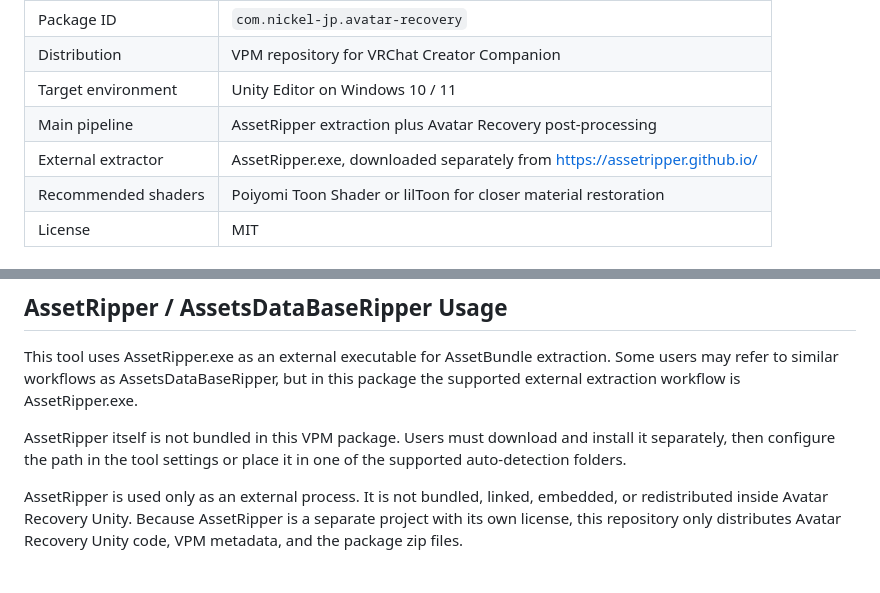
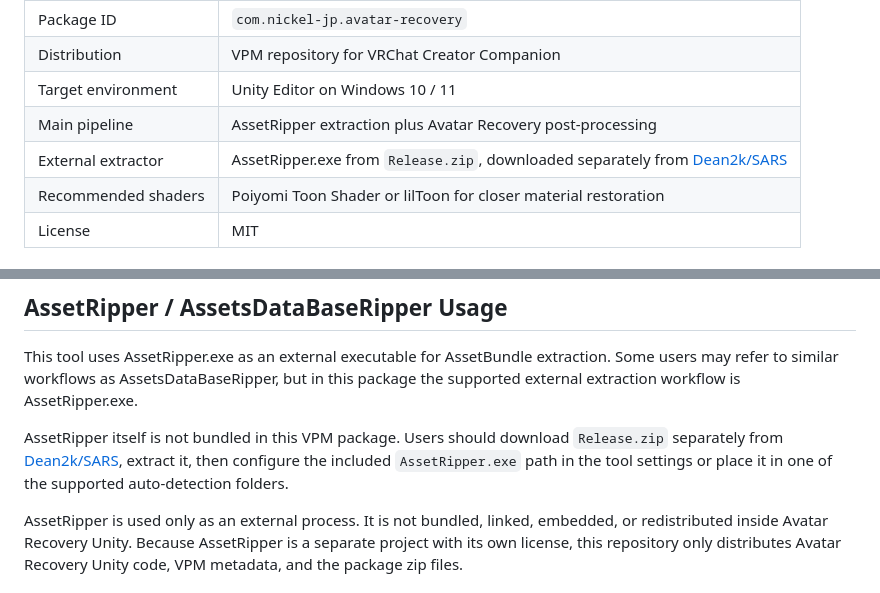
Before and after one commit to Nickel-JP/avatar-recovery-unity, a Markdown page: README.md, 2 parts joined by grey strips. Drawn GitHub-style.

Commit message:
docs: point AssetRipper setup to SARS release

```diff
--- a/README.md
+++ b/README.md
@@ -19,7 +19,7 @@ The tool calls AssetRipper.exe as an external process, then applies Avatar Recov
 | Distribution | VPM repository for VRChat Creator Companion |
 | Target environment | Unity Editor on Windows 10 / 11 |
 | Main pipeline | AssetRipper extraction plus Avatar Recovery post-processing |
-| External extractor | AssetRipper.exe, downloaded separately from https://assetripper.github.io/ |
+| External extractor | AssetRipper.exe from `Release.zip`, downloaded separately from [Dean2k/SARS](https://github.com/Dean2k/SARS) |
 | Recommended shaders | Poiyomi Toon Shader or lilToon for closer material restoration |
 | License | MIT |
 
@@ -48,7 +48,7 @@ Mac, Linux, Unity 2019, Unity 6, and other Unity versions have not been validate
 This tool uses AssetRipper.exe as an external executable for AssetBundle extraction.
 Some users may refer to similar workflows as AssetsDataBaseRipper, but in this package the supported external extraction workflow is AssetRipper.exe.
 
-AssetRipper itself is not bundled in this VPM package. Users must download and install it separately, then configure the path in the tool settings or place it in one of the supported auto-detection folders.
+AssetRipper itself is not bundled in this VPM package. Users should download `Release.zip` separately from [Dean2k/SARS](https://github.com/Dean2k/SARS), extract it, then configure the included `AssetRipper.exe` path in the tool settings or place it in one of the supported auto-detection folders.
 
 AssetRipper is used only as an external process. It is not bundled, linked, embedded, or redistributed inside Avatar Recovery Unity.
 Because AssetRipper is a separate project with its own license, this repository only distributes Avatar Recovery Unity code, VPM metadata, and the package zip files.
```
